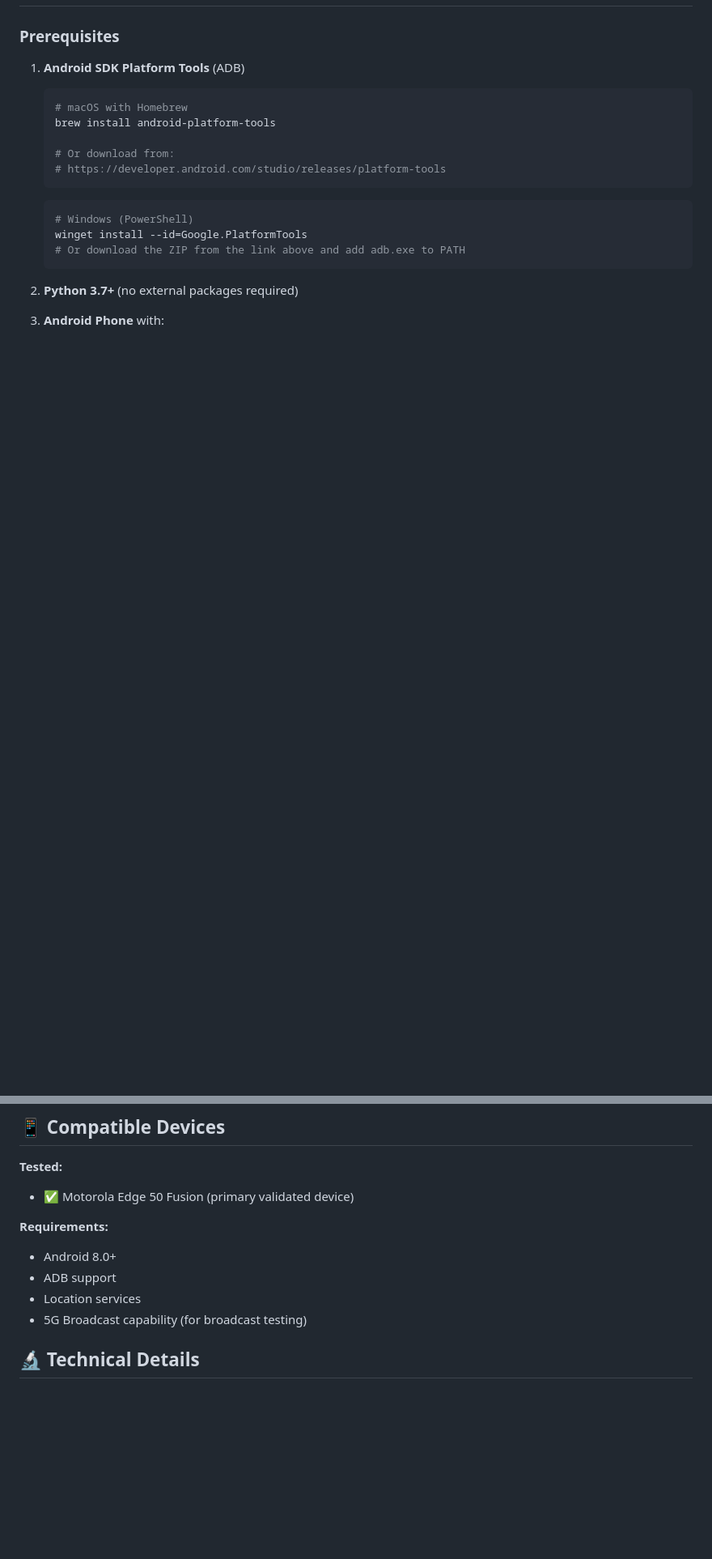
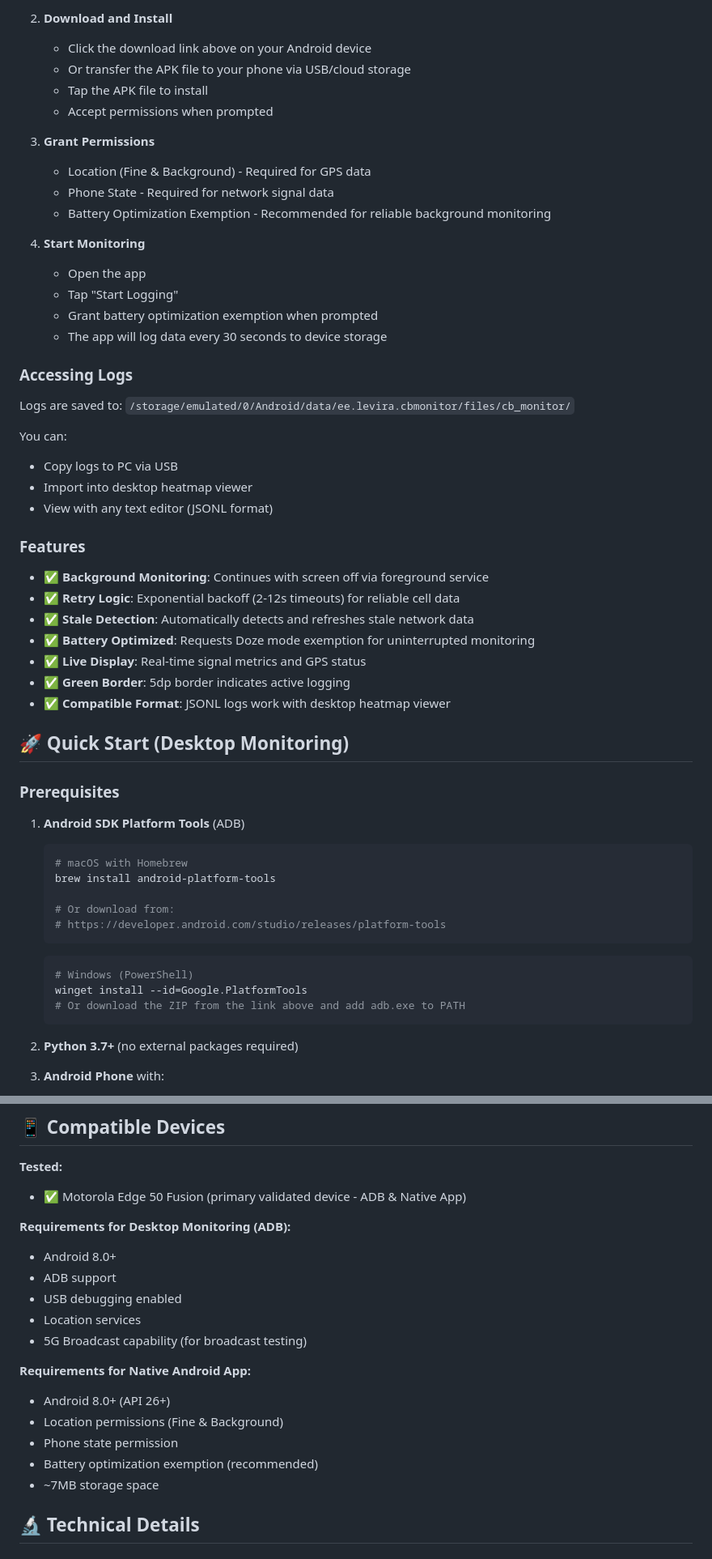
Before and after one commit to kkaasan/5GBC_phone_monitor, a Markdown page: README.md, 2 parts joined by grey strips. Shown at 81% size. Drawn GitHub-style; blank space fills up the shorter version.

```diff
--- a/README.md
+++ b/README.md
@@ -42,3 +72,40 @@ cb_monitor/
+2. **Download and Install**
+   - Click the download link above on your Android device
+   - Or transfer the APK file to your phone via USB/cloud storage
+   - Tap the APK file to install
+   - Accept permissions when prompted
+
+3. **Grant Permissions**
+   - Location (Fine & Background) - Required for GPS data
+   - Phone State - Required for network signal data
+   - Battery Optimization Exemption - Recommended for reliable background monitoring
+
+4. **Start Monitoring**
+   - Open the app
+   - Tap "Start Logging"
+   - Grant battery optimization exemption when prompted
+   - The app will log data every 30 seconds to device storage
+
+### Accessing Logs
+
+Logs are saved to: `/storage/emulated/0/Android/data/ee.levira.cbmonitor/files/cb_monitor/`
+
+You can:
+- Copy logs to PC via USB
+- Import into desktop heatmap viewer
+- View with any text editor (JSONL format)
+
+### Features
+
+- ✅ **Background Monitoring**: Continues with screen off via foreground service
+- ✅ **Retry Logic**: Exponential backoff (2-12s timeouts) for reliable cell data
+- ✅ **Stale Detection**: Automatically detects and refreshes stale network data
+- ✅ **Battery Optimized**: Requests Doze mode exemption for uninterrupted monitoring
+- ✅ **Live Display**: Real-time signal metrics and GPS status
+- ✅ **Green Border**: 5dp border indicates active logging
+- ✅ **Compatible Format**: JSONL logs work with desktop heatmap viewer
+
+## 🚀 Quick Start (Desktop Monitoring)
 
 ### Prerequisites
 
@@ -359,13 +426,21 @@ F12 → Network tab → Disable cache checkbox
 ## 📱 Compatible Devices
 
 **Tested:**
-- ✅ Motorola Edge 50 Fusion (primary validated device)
+- ✅ Motorola Edge 50 Fusion (primary validated device - ADB & Native App)
 
-**Requirements:**
+**Requirements for Desktop Monitoring (ADB):**
 - Android 8.0+
 - ADB support
+- USB debugging enabled
 - Location services
 - 5G Broadcast capability (for broadcast testing)
+
+**Requirements for Native Android App:**
+- Android 8.0+ (API 26+)
+- Location permissions (Fine & Background)
+- Phone state permission
+- Battery optimization exemption (recommended)
+- ~7MB storage space
 
 ## 🔬 Technical Details
 
```
Also changed, not shown: other parts of README.md (+58 -4 lines).
